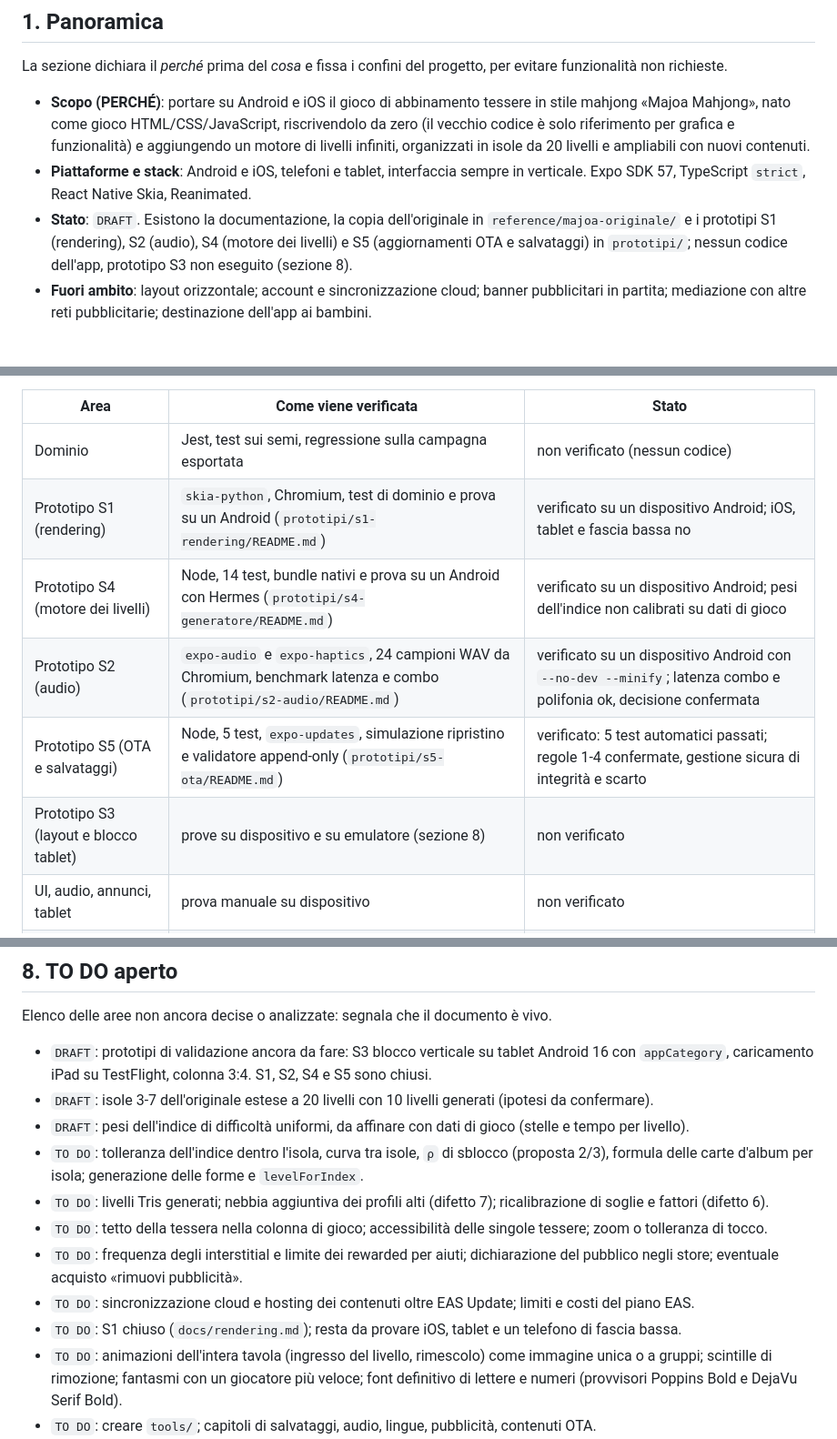
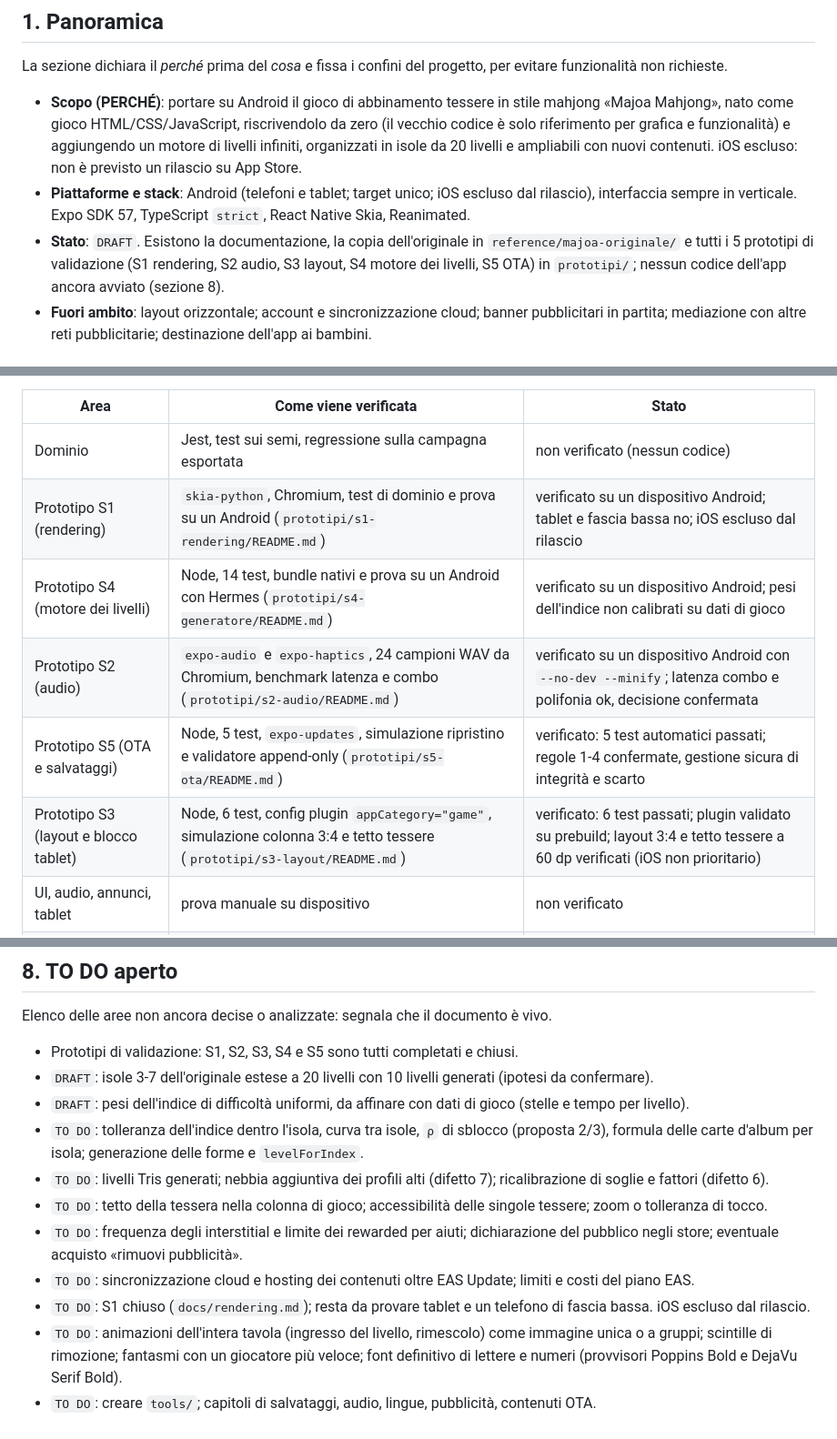
Before and after one commit to luigiscialpi/Majoa-Mahjong, a Markdown page: README.md, 3 parts joined by grey strips. Shown at 91% size. Drawn GitHub-style.

Commit message:
docs: registra la decisione di escludere iOS dal rilascio

```diff
--- a/README.md
+++ b/README.md
@@ -14,9 +14,9 @@ Per ripartire:
 
 La sezione dichiara il *perché* prima del *cosa* e fissa i confini del progetto, per evitare funzionalità non richieste.
 
-- **Scopo (PERCHÉ)**: portare su Android e iOS il gioco di abbinamento tessere in stile mahjong «Majoa Mahjong», nato come gioco HTML/CSS/JavaScript, riscrivendolo da zero (il vecchio codice è solo riferimento per grafica e funzionalità) e aggiungendo un motore di livelli infiniti, organizzati in isole da 20 livelli e ampliabili con nuovi contenuti.
-- **Piattaforme e stack**: Android e iOS, telefoni e tablet, interfaccia sempre in verticale. Expo SDK 57, TypeScript `strict`, React Native Skia, Reanimated.
-- **Stato**: `DRAFT`. Esistono la documentazione, la copia dell'originale in `reference/majoa-originale/` e i prototipi S1 (rendering), S2 (audio), S4 (motore dei livelli) e S5 (aggiornamenti OTA e salvataggi) in `prototipi/`; nessun codice dell'app, prototipo S3 non eseguito (sezione 8).
+- **Scopo (PERCHÉ)**: portare su Android il gioco di abbinamento tessere in stile mahjong «Majoa Mahjong», nato come gioco HTML/CSS/JavaScript, riscrivendolo da zero (il vecchio codice è solo riferimento per grafica e funzionalità) e aggiungendo un motore di livelli infiniti, organizzati in isole da 20 livelli e ampliabili con nuovi contenuti. iOS escluso: non è previsto un rilascio su App Store.
+- **Piattaforme e stack**: Android (telefoni e tablet; target unico; iOS escluso dal rilascio), interfaccia sempre in verticale. Expo SDK 57, TypeScript `strict`, React Native Skia, Reanimated.
+- **Stato**: `DRAFT`. Esistono la documentazione, la copia dell'originale in `reference/majoa-originale/` e tutti i 5 prototipi di validazione (S1 rendering, S2 audio, S3 layout, S4 motore dei livelli, S5 OTA) in `prototipi/`; nessun codice dell'app ancora avviato (sezione 8).
 - **Fuori ambito**: layout orizzontale; account e sincronizzazione cloud; banner pubblicitari in partita; mediazione con altre reti pubblicitarie; destinazione dell'app ai bambini.
 
 ## 2. Funzionalità
@@ -129,11 +129,11 @@ La verifica distingue ciò che è provato da ciò che non lo è: dichiararlo è
 | Area | Come viene verificata | Stato |
 |---|---|---|
 | Dominio | Jest, test sui semi, regressione sulla campagna esportata | non verificato (nessun codice) |
-| Prototipo S1 (rendering) | `skia-python`, Chromium, test di dominio e prova su un Android (`prototipi/s1-rendering/README.md`) | verificato su un dispositivo Android; iOS, tablet e fascia bassa no |
+| Prototipo S1 (rendering) | `skia-python`, Chromium, test di dominio e prova su un Android (`prototipi/s1-rendering/README.md`) | verificato su un dispositivo Android; tablet e fascia bassa no; iOS escluso dal rilascio |
 | Prototipo S4 (motore dei livelli) | Node, 14 test, bundle nativi e prova su un Android con Hermes (`prototipi/s4-generatore/README.md`) | verificato su un dispositivo Android; pesi dell'indice non calibrati su dati di gioco |
 | Prototipo S2 (audio) | `expo-audio` e `expo-haptics`, 24 campioni WAV da Chromium, benchmark latenza e combo (`prototipi/s2-audio/README.md`) | verificato su un dispositivo Android con `--no-dev --minify`; latenza combo e polifonia ok, decisione confermata |
 | Prototipo S5 (OTA e salvataggi) | Node, 5 test, `expo-updates`, simulazione ripristino e validatore append-only (`prototipi/s5-ota/README.md`) | verificato: 5 test automatici passati; regole 1-4 confermate, gestione sicura di integrità e scarto |
-| Prototipo S3 (layout e blocco tablet) | prove su dispositivo e su emulatore (sezione 8) | non verificato |
+| Prototipo S3 (layout e blocco tablet) | Node, 6 test, config plugin `appCategory="game"`, simulazione colonna 3:4 e tetto tessere (`prototipi/s3-layout/README.md`) | verificato: 6 test passati; plugin validato su prebuild; layout 3:4 e tetto tessere a 60 dp verificati (iOS non prioritario) |
 | UI, audio, annunci, tablet | prova manuale su dispositivo | non verificato |
 | Descrizione dell'originale | lettura del codice ed esecuzione in Chromium; 142 controlli della suite in 8 sezioni su 25 | verificato in parte (`docs/gioco-originale.md`, «Verifica») |
 
@@ -155,7 +155,7 @@ Ogni capitolo spiega un'area in modo tecnico e aggiornato allo stato attuale. I
 
 Elenco delle aree non ancora decise o analizzate: segnala che il documento è vivo.
 
-- `DRAFT`: prototipi di validazione ancora da fare: S3 blocco verticale su tablet Android 16 con `appCategory`, caricamento iPad su TestFlight, colonna 3:4. S1, S2, S4 e S5 sono chiusi.
+- Prototipi di validazione: S1, S2, S3, S4 e S5 sono tutti completati e chiusi.
 - `DRAFT`: isole 3-7 dell'originale estese a 20 livelli con 10 livelli generati (ipotesi da confermare).
 - `DRAFT`: pesi dell'indice di difficoltà uniformi, da affinare con dati di gioco (stelle e tempo per livello).
 - `TO DO`: tolleranza dell'indice dentro l'isola, curva tra isole, `ρ` di sblocco (proposta 2/3), formula delle carte d'album per isola; generazione delle forme e `levelForIndex`.
@@ -163,6 +163,6 @@ Elenco delle aree non ancora decise o analizzate: segnala che il documento è vi
 - `TO DO`: tetto della tessera nella colonna di gioco; accessibilità delle singole tessere; zoom o tolleranza di tocco.
 - `TO DO`: frequenza degli interstitial e limite dei rewarded per aiuti; dichiarazione del pubblico negli store; eventuale acquisto «rimuovi pubblicità».
 - `TO DO`: sincronizzazione cloud e hosting dei contenuti oltre EAS Update; limiti e costi del piano EAS.
-- `TO DO`: S1 chiuso (`docs/rendering.md`); resta da provare iOS, tablet e un telefono di fascia bassa.
+- `TO DO`: S1 chiuso (`docs/rendering.md`); resta da provare tablet e un telefono di fascia bassa. iOS escluso dal rilascio.
 - `TO DO`: animazioni dell'intera tavola (ingresso del livello, rimescolo) come immagine unica o a gruppi; scintille di rimozione; fantasmi con un giocatore più veloce; font definitivo di lettere e numeri (provvisori Poppins Bold e DejaVu Serif Bold).
 - `TO DO`: creare `tools/`; capitoli di salvataggi, audio, lingue, pubblicità, contenuti OTA.
```
Also changed, not shown: other parts of README.md (+2 -2 lines), docs/decisioni-tecniche.md (+3 -3 lines).
